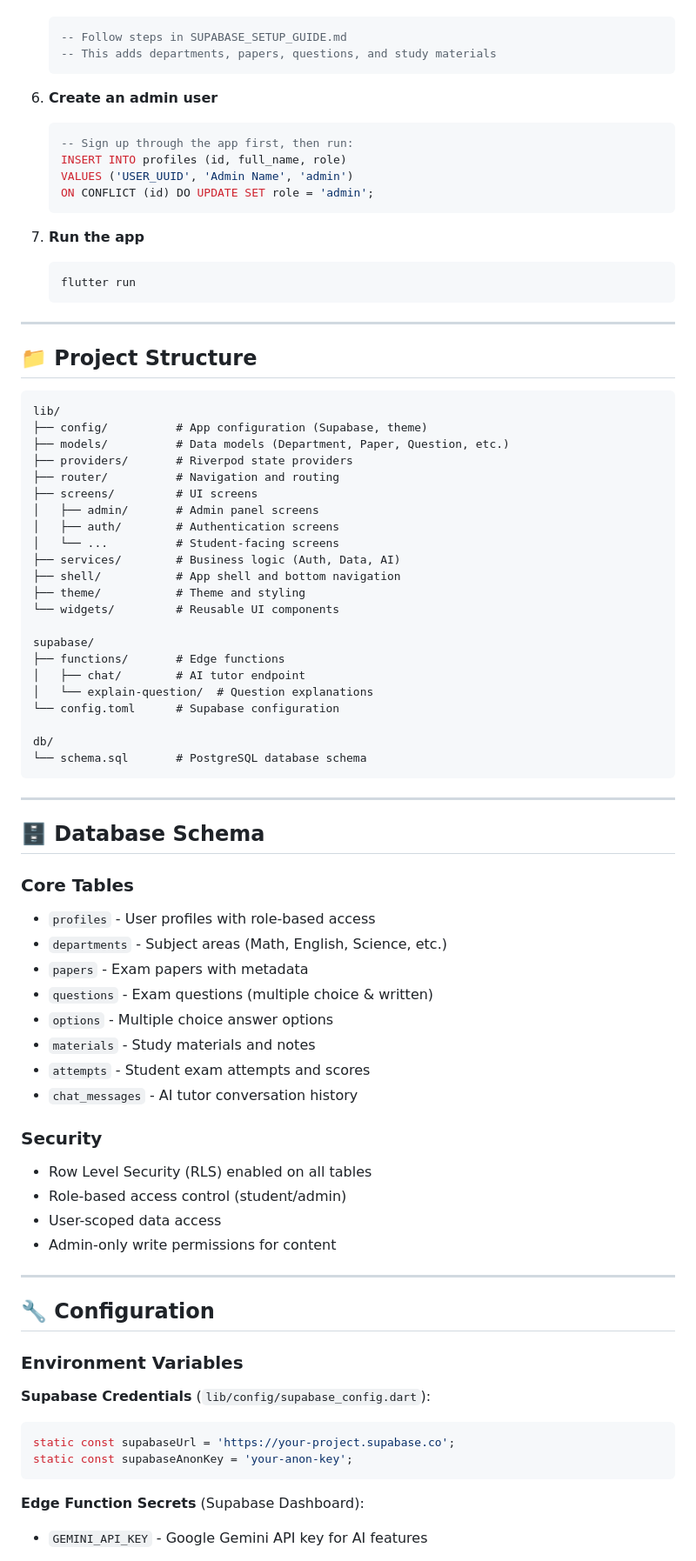
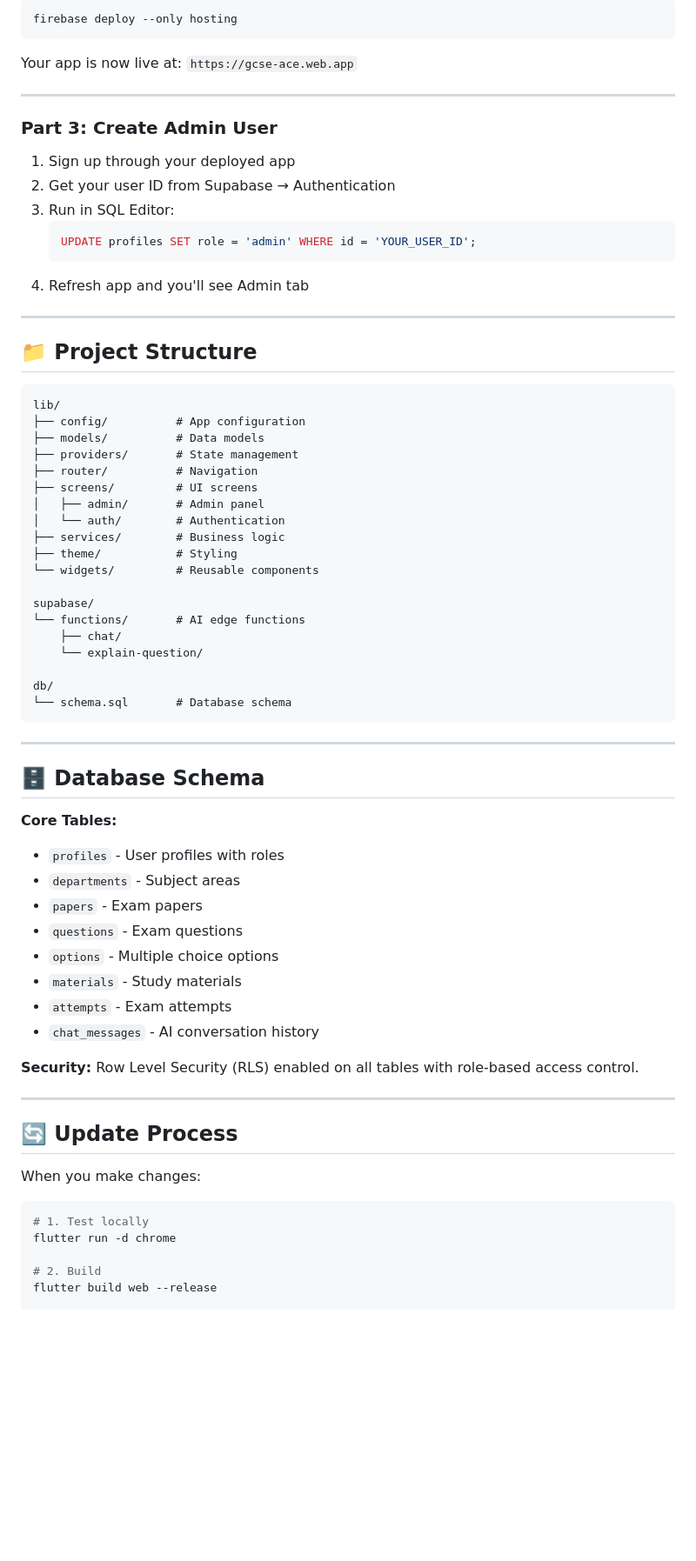
Before and after one commit to MohammedaminSa/testo-app, a Markdown page: gcse_ace/README.md, the part around one of its changes. Shown at 87% size. Drawn GitHub-style; blank space fills up the shorter version.

Commit message:
docs: update README with comprehensive deployment guide and project documentation

````diff
--- a/gcse_ace/README.md
+++ b/gcse_ace/README.md
@@ -145,20 +218,20 @@ GCSE Ace is a modern, feature-rich educational app designed to help students pre
+```bash
+firebase deploy --only hosting
+```
+
+Your app is now live at: `https://gcse-ace.web.app`
+
+---
+
+### Part 3: Create Admin User
+
+1. Sign up through your deployed app
+2. Get your user ID from Supabase → Authentication
+3. Run in SQL Editor:
    ```sql
-   -- Follow steps in SUPABASE_SETUP_GUIDE.md
-   -- This adds departments, papers, questions, and study materials
+   UPDATE profiles SET role = 'admin' WHERE id = 'YOUR_USER_ID';
    ```
-
-6. **Create an admin user**
-   ```sql
-   -- Sign up through the app first, then run:
-   INSERT INTO profiles (id, full_name, role)
-   VALUES ('USER_UUID', 'Admin Name', 'admin')
-   ON CONFLICT (id) DO UPDATE SET role = 'admin';
-   ```
-
-7. **Run the app**
-   ```bash
-   flutter run
-   ```
+4. Refresh app and you'll see Admin tab
 
 ---
 
@@ -166,61 +239,52 @@ GCSE Ace is a modern, feature-rich educational app designed to help students pre
 
 ```
 lib/
-├── config/          # App configuration (Supabase, theme)
-├── models/          # Data models (Department, Paper, Question, etc.)
-├── providers/       # Riverpod state providers
-├── router/          # Navigation and routing
+├── config/          # App configuration
+├── models/          # Data models
+├── providers/       # State management
+├── router/          # Navigation
 ├── screens/         # UI screens
-│   ├── admin/       # Admin panel screens
-│   ├── auth/        # Authentication screens
-│   └── ...          # Student-facing screens
-├── services/        # Business logic (Auth, Data, AI)
-├── shell/           # App shell and bottom navigation
-├── theme/           # Theme and styling
-└── widgets/         # Reusable UI components
+│   ├── admin/       # Admin panel
+│   └── auth/        # Authentication
+├── services/        # Business logic
+├── theme/           # Styling
+└── widgets/         # Reusable components
 
 supabase/
-├── functions/       # Edge functions
-│   ├── chat/        # AI tutor endpoint
-│   └── explain-question/  # Question explanations
-└── config.toml      # Supabase configuration
+└── functions/       # AI edge functions
+    ├── chat/
+    └── explain-question/
 
 db/
-└── schema.sql       # PostgreSQL database schema
+└── schema.sql       # Database schema
 ```
 
 ---
 
 ## 🗄️ Database Schema
 
-### Core Tables
-- `profiles` - User profiles with role-based access
-- `departments` - Subject areas (Math, English, Science, etc.)
-- `papers` - Exam papers with metadata
-- `questions` - Exam questions (multiple choice & written)
-- `options` - Multiple choice answer options
-- `materials` - Study materials and notes
-- `attempts` - Student exam attempts and scores
-- `chat_messages` - AI tutor conversation history
+**Core Tables:**
+- `profiles` - User profiles with roles
+- `departments` - Subject areas
+- `papers` - Exam papers
+- `questions` - Exam questions
+- `options` - Multiple choice options
+- `materials` - Study materials
+- `attempts` - Exam attempts
+- `chat_messages` - AI conversation history
 
-### Security
-- Row Level Security (RLS) enabled on all tables
-- Role-based access control (student/admin)
-- User-scoped data access
-- Admin-only write permissions for content
+**Security:** Row Level Security (RLS) enabled on all tables with role-based access control.
 
 ---
 
-## 🔧 Configuration
+## 🔄 Update Process
 
-### Environment Variables
+When you make changes:
 
-**Supabase Credentials** (`lib/config/supabase_config.dart`):
-```dart
-static const supabaseUrl = 'https://your-project.supabase.co';
-static const supabaseAnonKey = 'your-anon-key';
-```
+```bash
+# 1. Test locally
+flutter run -d chrome
 
-**Edge Function Secrets** (Supabase Dashboard):
-- `GEMINI_API_KEY` - Google Gemini API key for AI features
+# 2. Build
+flutter build web --release
 
````
Also changed, not shown: other parts of gcse_ace/README.md (+293 -209 lines).
